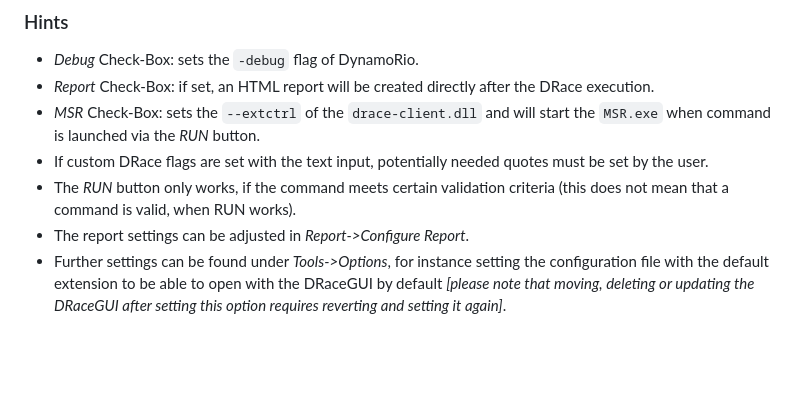
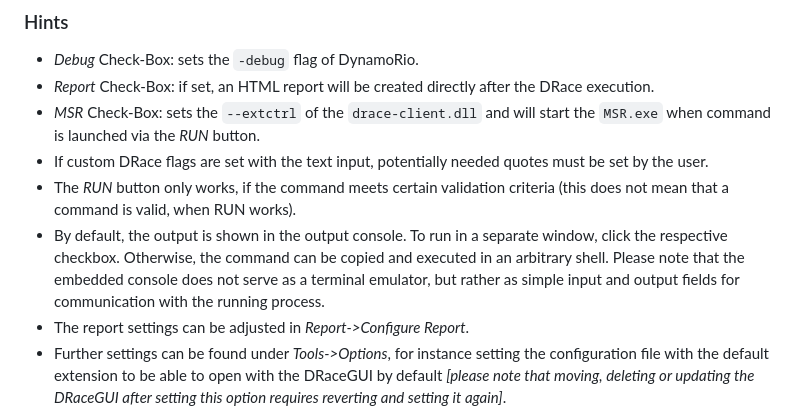
Before and after one commit to fmoessbauer/drace, a Markdown page: tools/DRaceGUI/README.md, the part around the change. Rendered like a GitHub page; blank space fills up the shorter version.

````diff
--- a/tools/DRaceGUI/README.md
+++ b/tools/DRaceGUI/README.md
@@ -26,5 +26,6 @@
 - *MSR* Check-Box: sets the ```--extctrl``` of the ```drace-client.dll``` and will start the ```MSR.exe``` when command is launched via the *RUN* button.
 - If custom DRace flags are set with the text input, potentially needed quotes must be set by the user.
 - The *RUN* button only works, if the command meets certain validation criteria (this does not mean that a command is valid, when RUN works).
+- By default, the output is shown in the output console. To run in a separate window, click the respective checkbox. Otherwise, the command can be copied and executed in an arbitrary shell. Please note that the embedded console does not serve as a terminal emulator, but rather as simple input and output fields for communication with the running process.
 - The report settings can be adjusted in *Report->Configure Report*.
 - Further settings can be found under *Tools->Options*, for instance setting the configuration file with the default extension to be able to open with the DRaceGUI by default *[please note that moving, deleting or updating the DRaceGUI after setting this option requires reverting and setting it again]*.
````
Also changed, not shown: HowTo/README.md (+11 -4 lines), HowTo/Images/dracegui_empty.png, HowTo/Images/dracegui_filled.png, HowTo/Images/gui_example.png, 12 other files.
